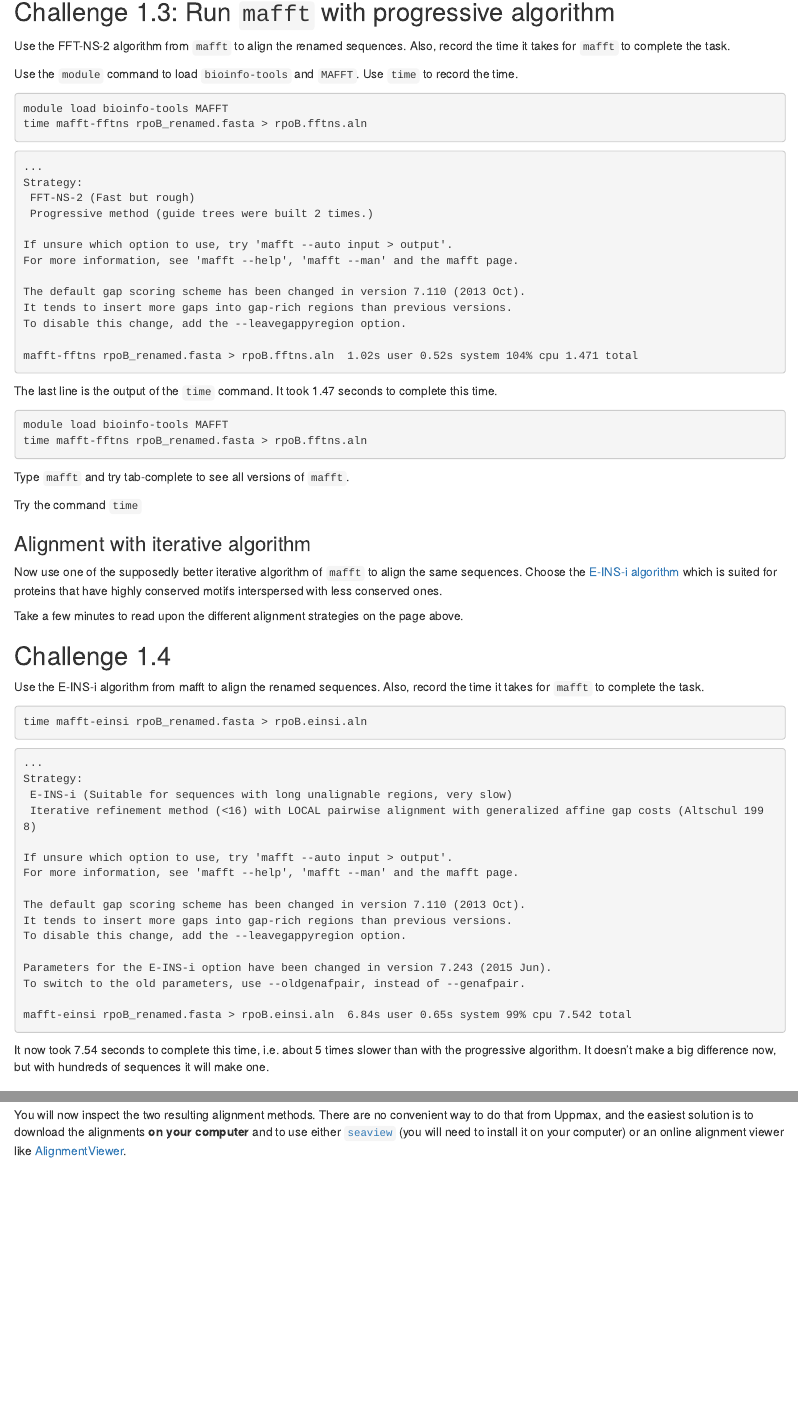
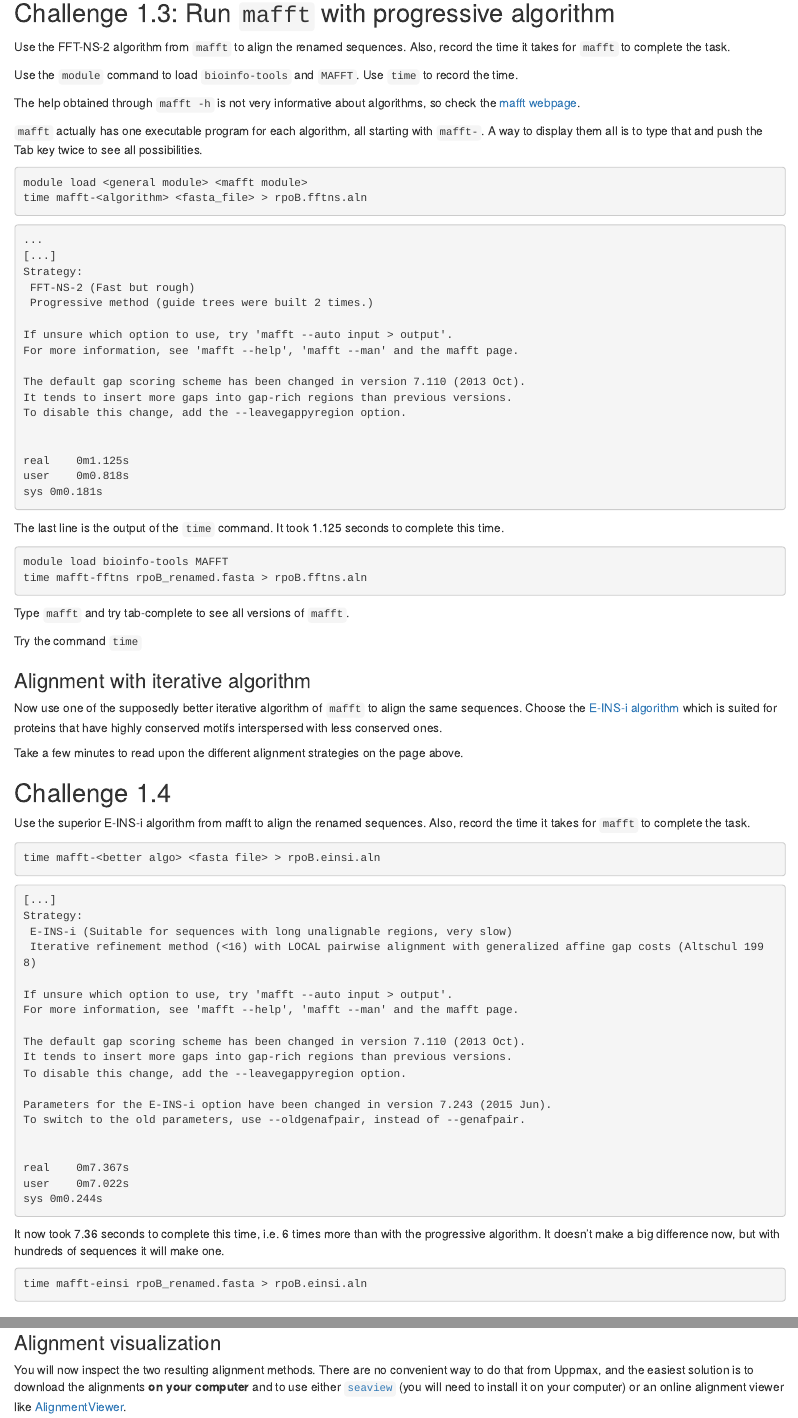
Before and after one commit to lguy/course-microbial-genomics, an R Markdown document (episodes/msa.Rmd): the page in a window 1100 px wide, from 2260 px down before the commit and from 2300 px down after it, so that both start at the same text, and a second part further down, joined at a grey line. Rendered offline with R 4.5, knitr and Pandoc, with nearby package versions.

Commit message:
Corrected a div error

````diff
--- a/episodes/msa.Rmd
+++ b/episodes/msa.Rmd
@@ -171,18 +184,22 @@ Use the FFT-NS-2 algorithm from `mafft` to align the renamed sequences. Also, re
 
 Use the `module` command to load `bioinfo-tools` and `MAFFT`. Use `time` to record the time.
 
+The help obtained through `mafft -h` is not very informative about algorithms, so check the [mafft webpage](https://mafft.cbrc.jp/alignment/software/algorithms/algorithms.html).
+
+`mafft` actually has one executable program for each algorithm, all starting with `mafft-`. A way to display them all is to type that and push the Tab key twice to see all possibilities.
 
 ::::::::
 
 :::::::::::::::  solution
 
 ```bash
-module load bioinfo-tools MAFFT
-time mafft-fftns rpoB_renamed.fasta > rpoB.fftns.aln
+module load <general module> <mafft module>
+time mafft-<algorithm> <fasta_file> > rpoB.fftns.aln
 ```
 
 ```output
 ...
+[...]
 Strategy:
  FFT-NS-2 (Fast but rough)
  Progressive method (guide trees were built 2 times.)
@@ -194,10 +211,13 @@ The default gap scoring scheme has been changed in version 7.110 (2013 Oct).
 It tends to insert more gaps into gap-rich regions than previous versions.
 To disable this change, add the --leavegappyregion option.
 
-mafft-fftns rpoB_renamed.fasta > rpoB.fftns.aln  1.02s user 0.52s system 104% cpu 1.471 total
+
+real	0m1.125s
+user	0m0.818s
+sys	0m0.181s
 ```
 
-The last line is the output of the `time` command. It took 1.47 seconds to complete this time.
+The last line is the output of the `time` command. It took 1.125 seconds to complete this time.
 
 :::::::::::::::::::::::::
 
@@ -230,16 +250,16 @@ Take a few minutes to read upon the different alignment strategies on the page a
 
 ## Challenge 1.4
 
-Use the E-INS-i algorithm from mafft to align the renamed sequences. Also, record the time it takes for `mafft` to complete the task.
+Use the superior E-INS-i algorithm from mafft to align the renamed sequences. Also, record the time it takes for `mafft` to complete the task.
 
 :::::::::::::::  solution
 
 ```bash
-time mafft-einsi rpoB_renamed.fasta > rpoB.einsi.aln
+time mafft-<better algo> <fasta file> > rpoB.einsi.aln
 ```
 
 ```output
-...
+[...]
 Strategy:
  E-INS-i (Suitable for sequences with long unalignable regions, very slow)
  Iterative refinement method (<16) with LOCAL pairwise alignment with generalized affine gap costs (Altschul 1998)
@@ -254,10 +274,21 @@ To disable this change, add the --leavegappyregion option.
 Parameters for the E-INS-i option have been changed in version 7.243 (2015 Jun).
 To switch to the old parameters, use --oldgenafpair, instead of --genafpair.
 
-mafft-einsi rpoB_renamed.fasta > rpoB.einsi.aln  6.84s user 0.65s system 99% cpu 7.542 total
+
+real	0m7.367s
+user	0m7.022s
+sys	0m0.244s
 ```
 
-It now took 7.54 seconds to complete this time, i.e. about 5 times slower than with the progressive algorithm. It doesn't make a big difference now, but with hundreds of sequences it will make one.
+It now took 7.36 seconds to complete this time, i.e. 6 times more than with the progressive algorithm. It doesn't make a big difference now, but with hundreds of sequences it will make one.
+
+:::::::::::::::::::::::::
+
+:::::::::::::::  instructor
+
+```bash
+time mafft-einsi rpoB_renamed.fasta > rpoB.einsi.aln
+```
 
 :::::::::::::::::::::::::
 
````
Also changed, not shown: episodes/msa.Rmd (28 more changed lines).
